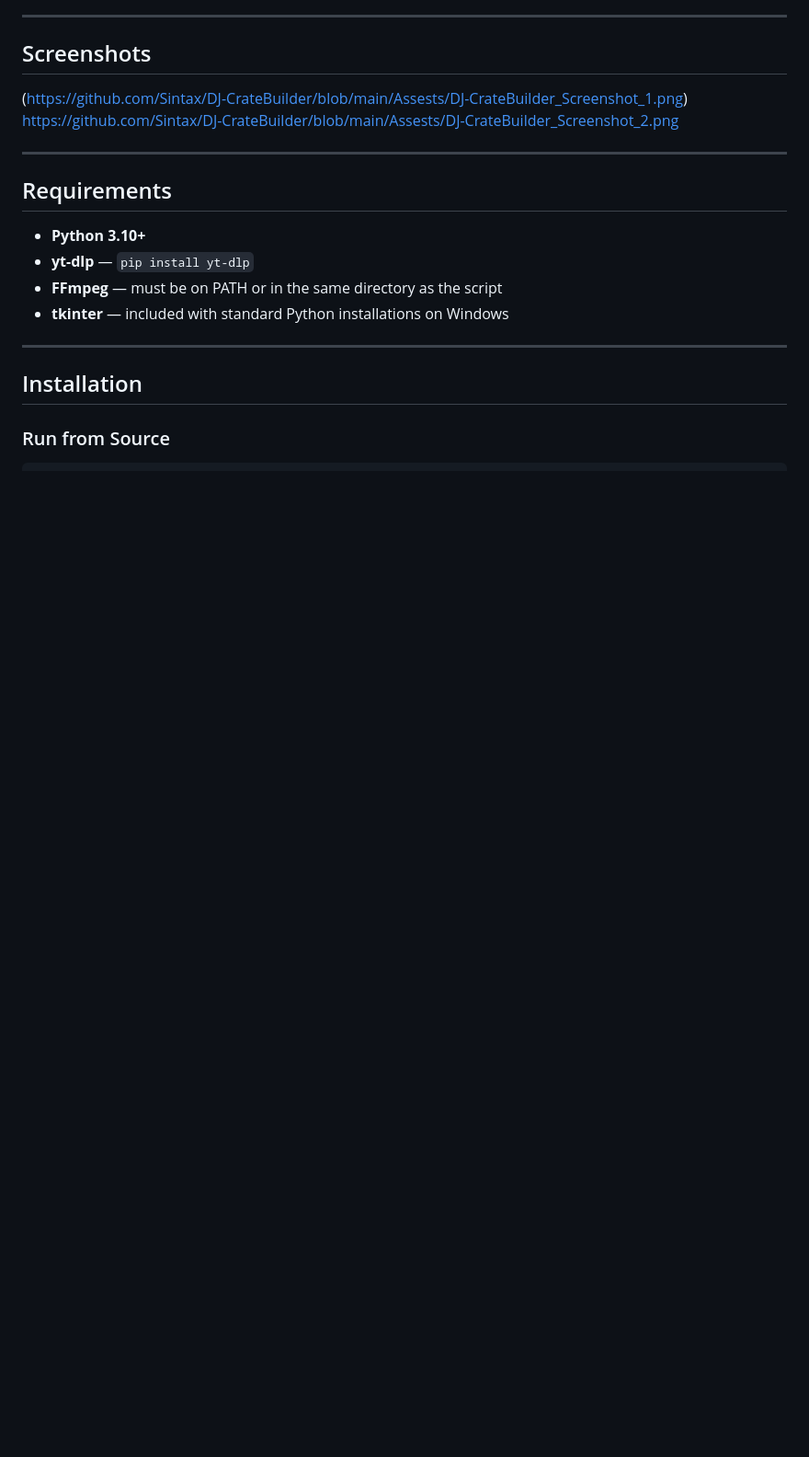
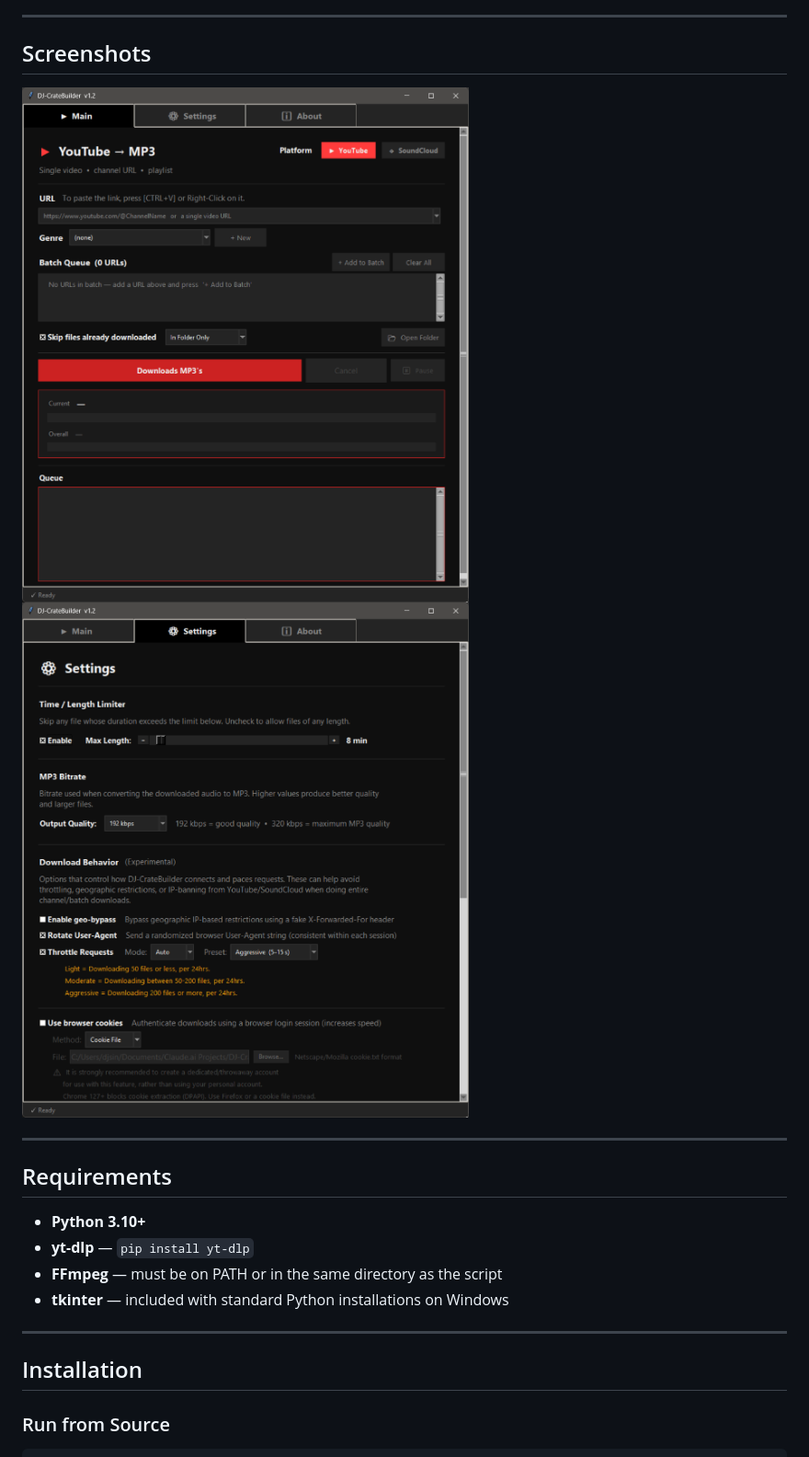
Before and after one commit to Sintax/DJ-CrateBuilder, a Markdown page: README.md, the part around the change. Shown at 92% size. Drawn GitHub-style; blank space fills up the shorter version.

```diff
--- a/README.md
+++ b/README.md
@@ -26,7 +26,7 @@ A desktop application for batch-downloading audio from YouTube and SoundCloud as
 
 ## Screenshots
 
-(https://github.com/Sintax/DJ-CrateBuilder/blob/main/Assests/DJ-CrateBuilder_Screenshot_1.png) https://github.com/Sintax/DJ-CrateBuilder/blob/main/Assests/DJ-CrateBuilder_Screenshot_2.png
+![Alt Text](Assests/DJ-CrateBuilder_Screenshot_1.png)  ![Alt Text](Assests/DJ-CrateBuilder_Screenshot_2.png)
 
 ---
 
```
